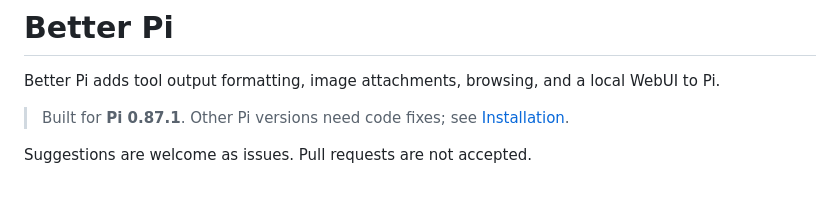
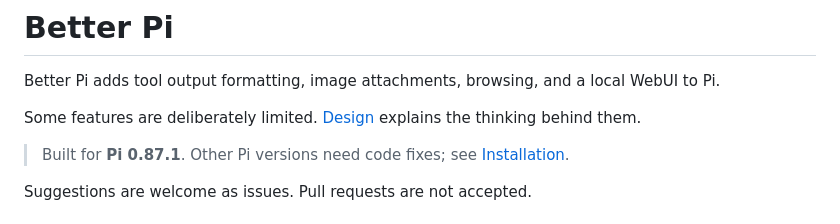
Before and after one commit to arctwind/Better-Pi, a Markdown page: README.md, the part around the change. Drawn GitHub-style; blank space fills up the shorter version.

Commit message:
docs: add design notes

```diff
--- a/README.md
+++ b/README.md
@@ -1,6 +1,8 @@
 # Better Pi
 
 Better Pi adds tool output formatting, image attachments, browsing, and a local WebUI to Pi.
+
+Some features are deliberately limited. [Design](docs/design.md) explains the thinking behind them.
 
 > Built for **Pi 0.87.1**. Other Pi versions need code fixes; see [Installation](#installation).
 
```
Also changed, not shown: docs/design.md (added, +27 -0 lines).
